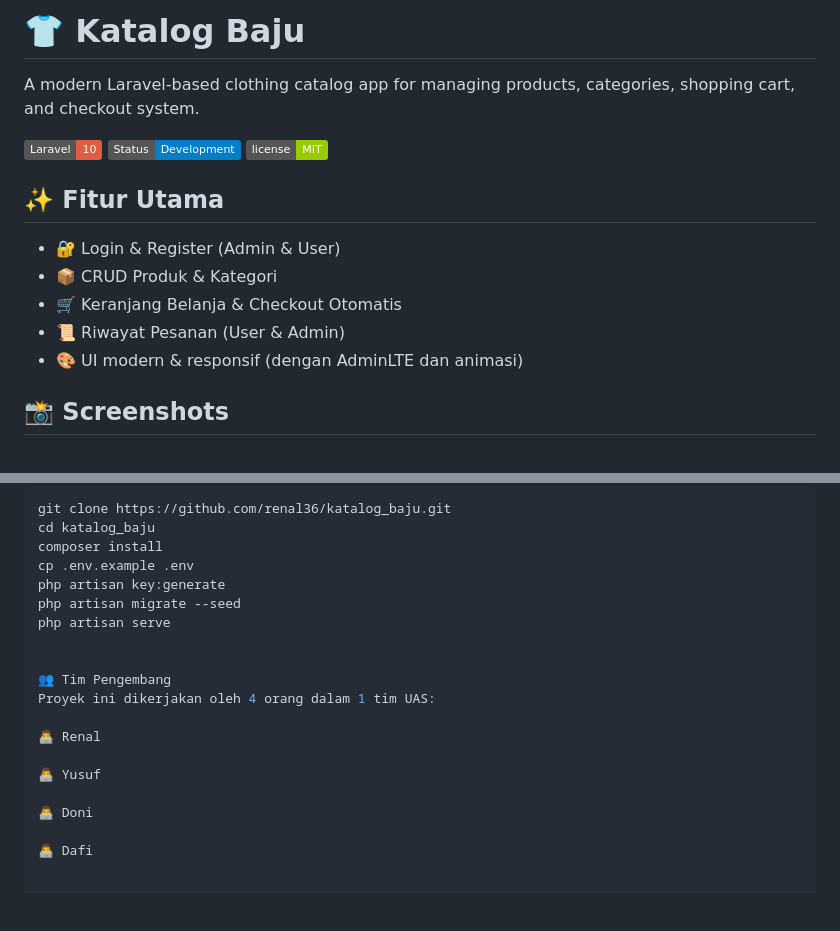
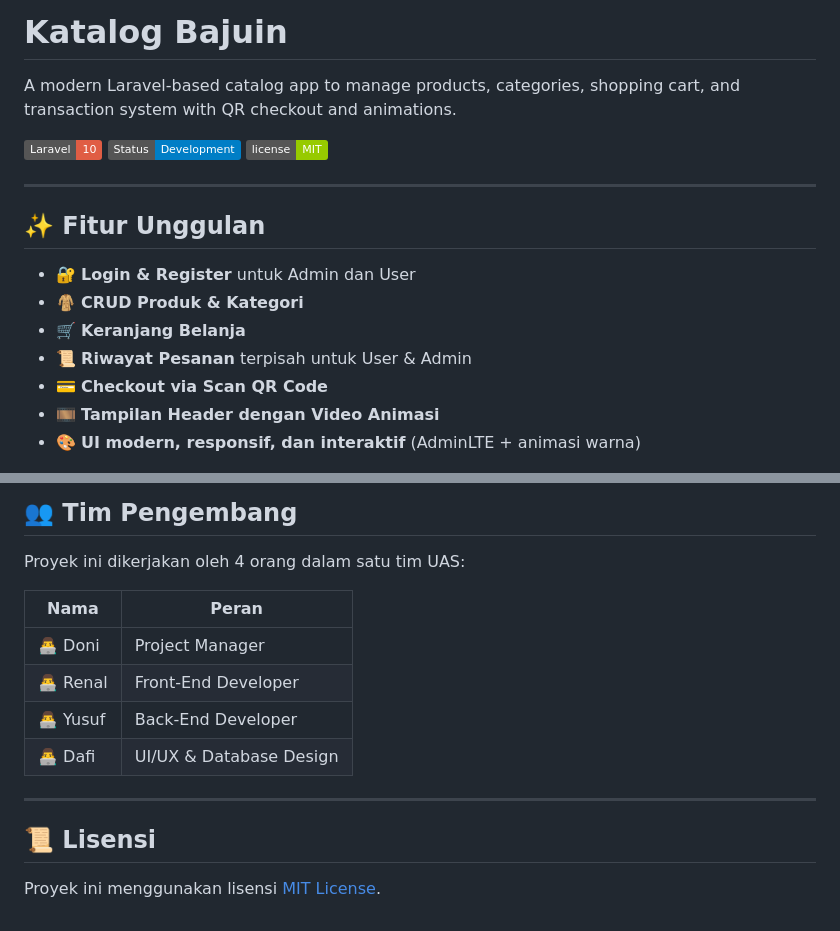
Before and after one commit to renal36/katalog_baju, a Markdown page: README.md, 2 parts joined by grey strips. Drawn GitHub-style; badges without logos; blank space fills up the shorter version.

````diff
--- a/README.md
+++ b/README.md
@@ -1,18 +1,20 @@
-# 👕 Katalog Baju
+#  Katalog Bajuin
 
-A modern Laravel-based clothing catalog app for managing products, categories, shopping cart, and checkout system.
+A modern Laravel-based catalog app to manage products, categories, shopping cart, and transaction system with QR checkout and animations.
 
 ![Laravel](https://img.shields.io/badge/Laravel-10-red)
 ![Status](https://img.shields.io/badge/Status-Development-blue)
 ![License](https://img.shields.io/badge/license-MIT-green)
 
-## ✨ Fitur Utama
+---
 
-- 🔐 Login & Register (Admin & User)
-- 📦 CRUD Produk & Kategori
-- 🛒 Keranjang Belanja & Checkout Otomatis
-- 📜 Riwayat Pesanan (User & Admin)
-- 🎨 UI modern & responsif (dengan AdminLTE dan animasi)
+## ✨ Fitur Unggulan
 
-## 📸 Screenshots
+- 🔐 **Login & Register** untuk Admin dan User
+- 🧥 **CRUD Produk & Kategori**
+- 🛒 **Keranjang Belanja**
+- 📜 **Riwayat Pesanan** terpisah untuk User & Admin
+- 💳 **Checkout via Scan QR Code**
+- 🎞️ **Tampilan Header dengan Video Animasi**
+- 🎨 **UI modern, responsif, dan interaktif** (AdminLTE + animasi warna)
 
@@ -27,21 +42,17 @@ A modern Laravel-based clothing catalog app for managing products, categories, s
 
-```bash
-git clone https://github.com/renal36/katalog_baju.git
-cd katalog_baju
-composer install
-cp .env.example .env
-php artisan key:generate
-php artisan migrate --seed
-php artisan serve
+## 👥 Tim Pengembang
 
+Proyek ini dikerjakan oleh 4 orang dalam satu tim UAS:
 
-👥 Tim Pengembang
-Proyek ini dikerjakan oleh 4 orang dalam 1 tim UAS:
+| Nama   | Peran               |
+|--------|---------------------|
+| 👨‍💻 Doni   | Project Manager       |
+| 👨‍💻 Renal  | Front-End Developer   |
+| 👨‍💻 Yusuf  | Back-End Developer    |
+| 👨‍💻 Dafi   | UI/UX & Database Design |
 
-👨‍💻 Renal
+---
 
-👨‍💻 Yusuf
+## 📜 Lisensi
 
-👨‍💻 Doni
-
-👨‍💻 Dafi
+Proyek ini menggunakan lisensi [MIT License](LICENSE).
````
Also changed, not shown: other parts of README.md (+19 -6 lines), screenshots/home6.png (added), screenshots/home7.png (added), 2 other files.
